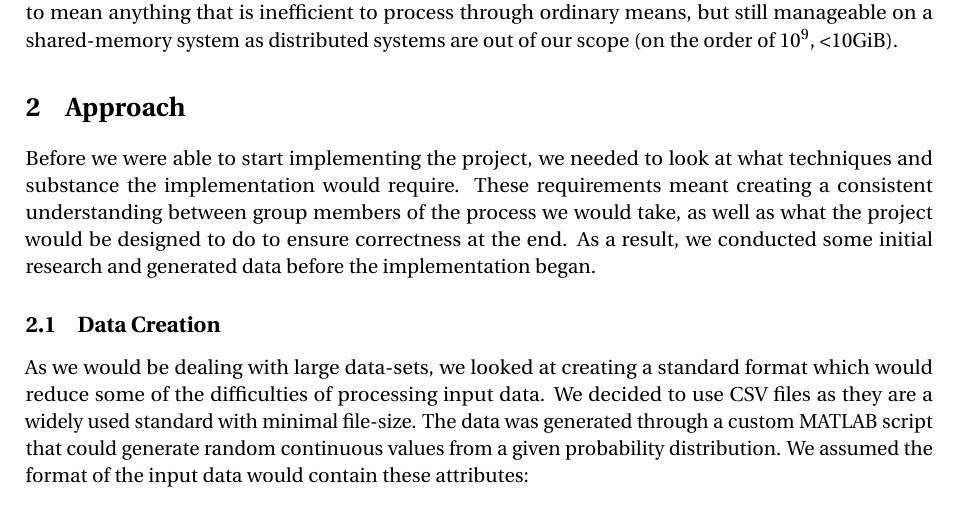
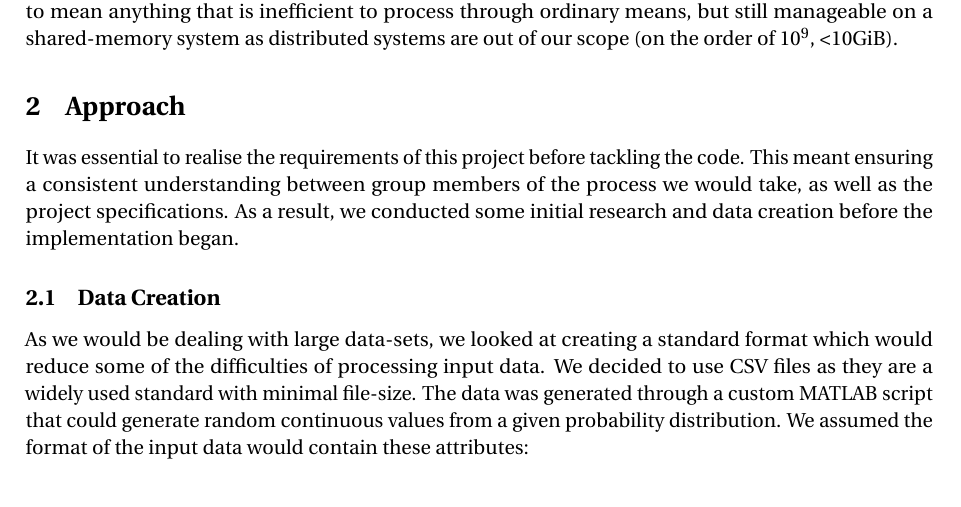
Before and after one commit to bcox280/SOFTENG-751-Assignment-ParaStats, a LaTeX document (report/main.tex, which reads report/sections/approach.tex): part of page 1 of 8, cut so that both start at the same text. Compiled offline with pdfLaTeX.

Commit message:
Final report edits (#52)
Signed-off-by: lsma604 <lsma604@aucklanduni.ac.nz>

```diff
--- a/report/sections/approach.tex
+++ b/report/sections/approach.tex
@@ -4,8 +4,7 @@
 
 \section{Approach}
 
-
-Before we were able to start implementing the project, we needed to look at what techniques and substance the implementation would require. These requirements meant creating a consistent understanding between group members of the process we would take, as well as what the project would be designed to do to ensure correctness at the end. As a result, we conducted some initial research and generated data before the implementation began.
+It was essential to realise the requirements of this project before tackling the code. This meant ensuring a consistent understanding between group members of the process we would take, as well as the project specifications. As a result, we conducted some initial research and data creation before the implementation began.
 
 \subsection{Data Creation}
 
```
Also changed, not shown: report/Group 12 - Report - Final.pdf (deleted), report/Group 12 - Report.pdf (added).
